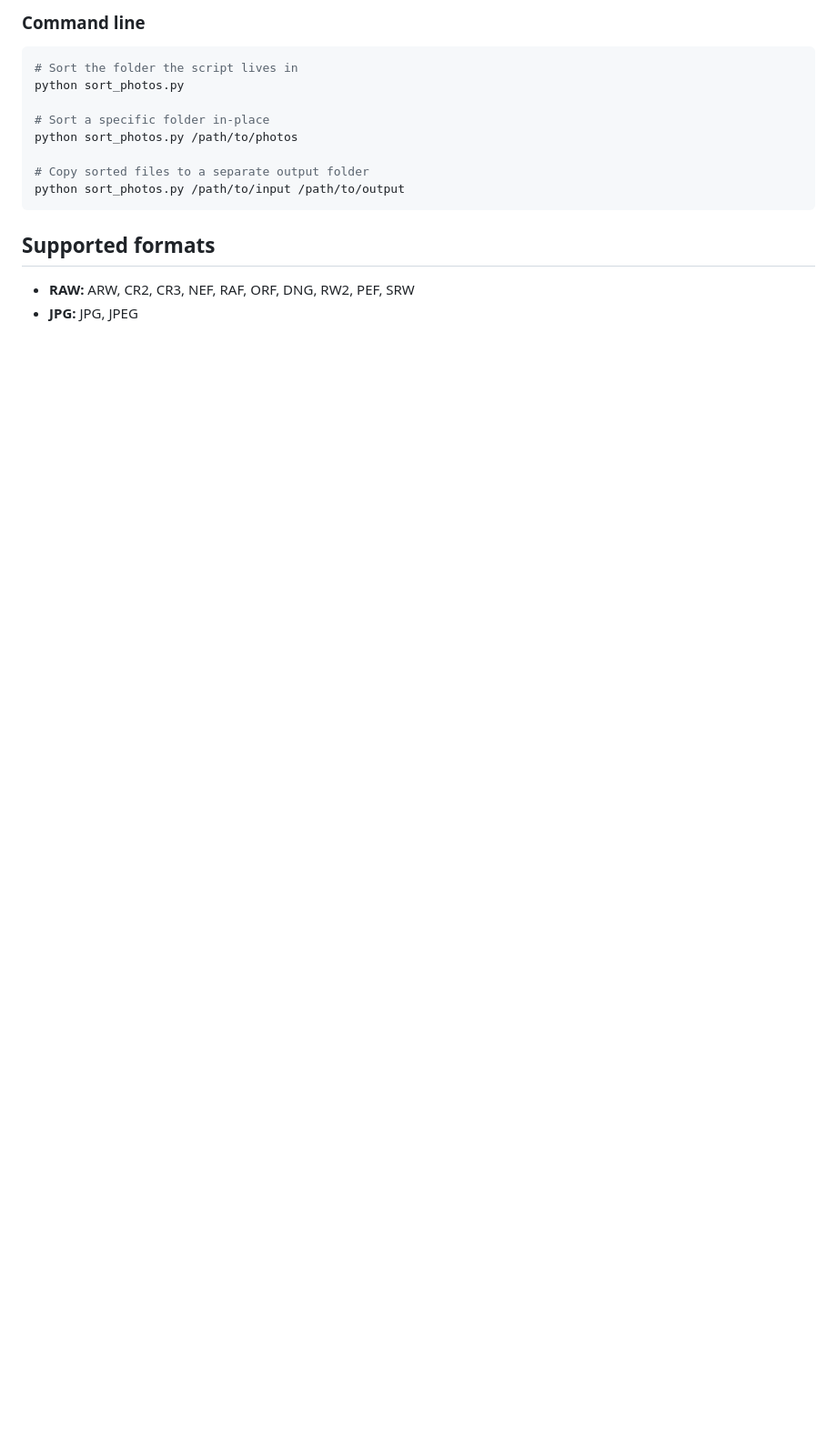
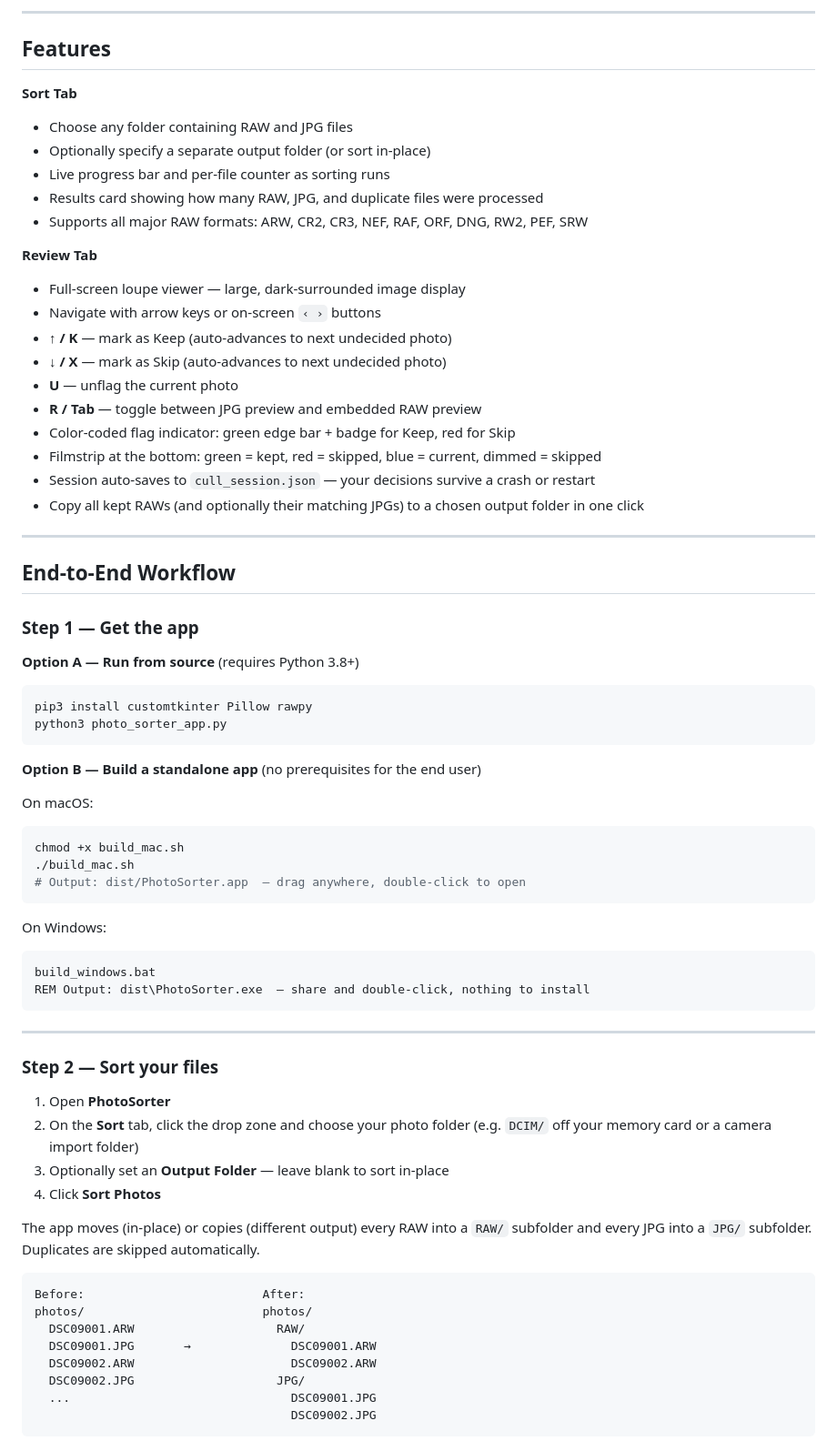
Before and after one commit to ramsaijanapana/raw_jpg_sort_photos, a Markdown page: README.md, the part around one of its changes. Shown at 91% size. GitHub-like rendering; blank space fills up the shorter version.

Commit message:
Initial commit: cross-platform photo sorter scripts

````diff
--- a/README.md
+++ b/README.md
@@ -17,18 +14,74 @@ Drop all three files into your photo folder and double-click the launcher for yo
 
-### Command line
+---
+
+## Features
+
+**Sort Tab**
+- Choose any folder containing RAW and JPG files
+- Optionally specify a separate output folder (or sort in-place)
+- Live progress bar and per-file counter as sorting runs
+- Results card showing how many RAW, JPG, and duplicate files were processed
+- Supports all major RAW formats: ARW, CR2, CR3, NEF, RAF, ORF, DNG, RW2, PEF, SRW
+
+**Review Tab**
+- Full-screen loupe viewer — large, dark-surrounded image display
+- Navigate with arrow keys or on-screen `‹ ›` buttons
+- **↑ / K** — mark as Keep (auto-advances to next undecided photo)
+- **↓ / X** — mark as Skip (auto-advances to next undecided photo)
+- **U** — unflag the current photo
+- **R / Tab** — toggle between JPG preview and embedded RAW preview
+- Color-coded flag indicator: green edge bar + badge for Keep, red for Skip
+- Filmstrip at the bottom: green = kept, red = skipped, blue = current, dimmed = skipped
+- Session auto-saves to `cull_session.json` — your decisions survive a crash or restart
+- Copy all kept RAWs (and optionally their matching JPGs) to a chosen output folder in one click
+
+---
+
+## End-to-End Workflow
+
+### Step 1 — Get the app
+
+**Option A — Run from source** (requires Python 3.8+)
 
 ```bash
-# Sort the folder the script lives in
-python sort_photos.py
-
-# Sort a specific folder in-place
-python sort_photos.py /path/to/photos
-
-# Copy sorted files to a separate output folder
-python sort_photos.py /path/to/input /path/to/output
+pip3 install customtkinter Pillow rawpy
+python3 photo_sorter_app.py
 ```
 
-## Supported formats
+**Option B — Build a standalone app** (no prerequisites for the end user)
 
-- **RAW:** ARW, CR2, CR3, NEF, RAF, ORF, DNG, RW2, PEF, SRW
-- **JPG:** JPG, JPEG
+On macOS:
+```bash
+chmod +x build_mac.sh
+./build_mac.sh
+# Output: dist/PhotoSorter.app  — drag anywhere, double-click to open
+```
+
+On Windows:
+```bat
+build_windows.bat
+REM Output: dist\PhotoSorter.exe  — share and double-click, nothing to install
+```
+
+---
+
+### Step 2 — Sort your files
+
+1. Open **PhotoSorter**
+2. On the **Sort** tab, click the drop zone and choose your photo folder (e.g. `DCIM/` off your memory card or a camera import folder)
+3. Optionally set an **Output Folder** — leave blank to sort in-place
+4. Click **Sort Photos**
+
+The app moves (in-place) or copies (different output) every RAW into a `RAW/` subfolder and every JPG into a `JPG/` subfolder. Duplicates are skipped automatically.
+
+```
+Before:                         After:
+photos/                         photos/
+  DSC09001.ARW                    RAW/
+  DSC09001.JPG       →              DSC09001.ARW
+  DSC09002.ARW                      DSC09002.ARW
+  DSC09002.JPG                    JPG/
+  ...                               DSC09001.JPG
+                                    DSC09002.JPG
+```
+
````
Also changed, not shown: other parts of README.md (+70 -10 lines), screenshots/review_tab.png (added), screenshots/sort_tab.png (added), 1 other file.
